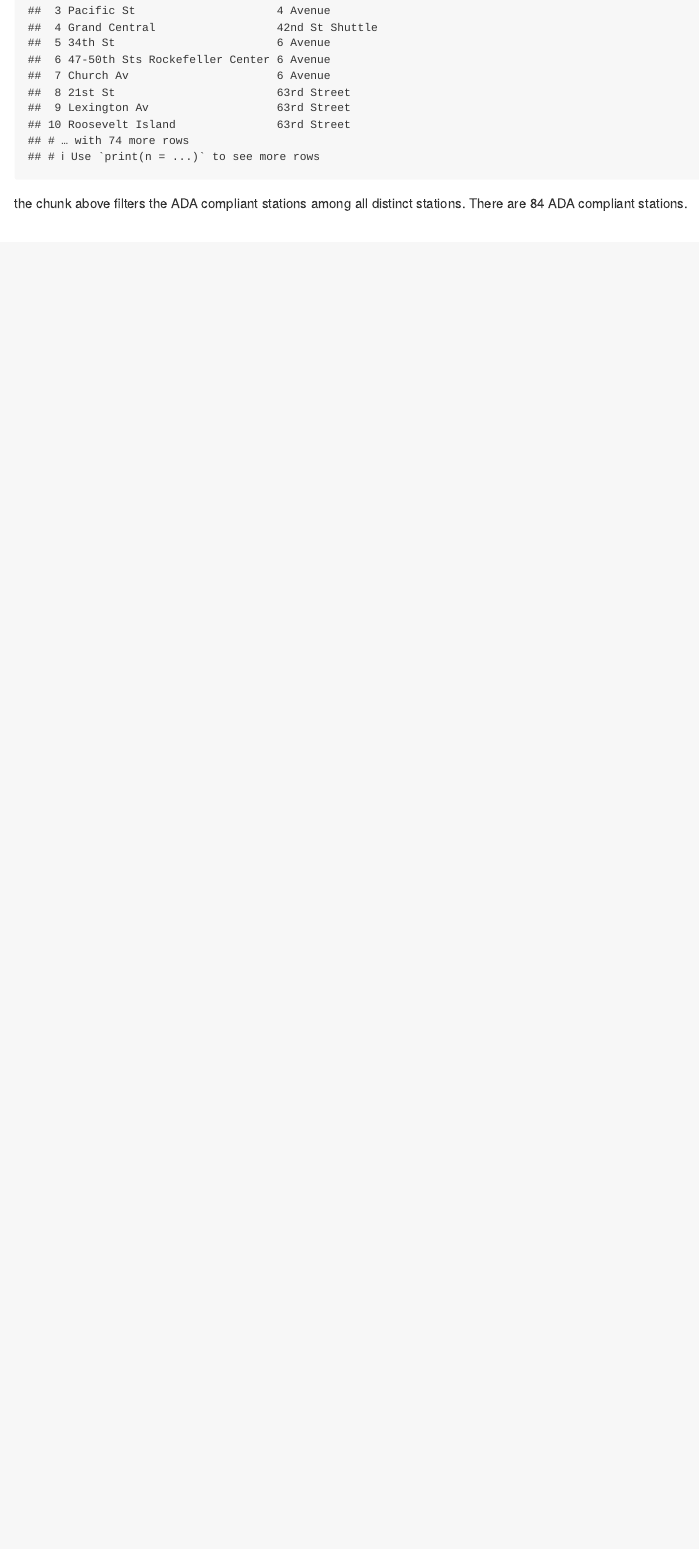
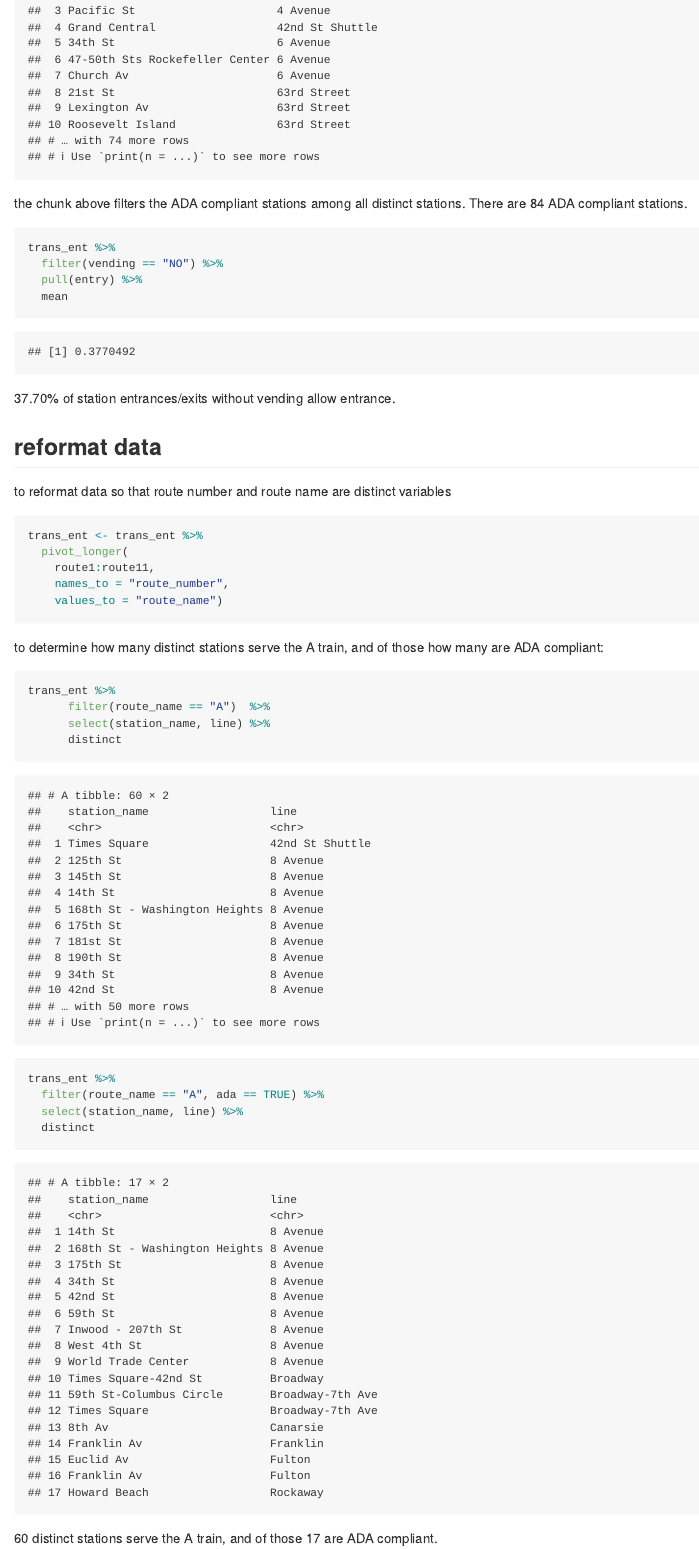
Before and after one commit to sopochkon1/p8105_hw2_SC4934, an R Markdown document (p8105_hw2_SC4934.Rmd): the page in a window 1100 px wide, from 1690 px down. The pictures show the output file p8105_hw2_SC4934.md that the author committed with the source, drawn offline in the style of GitHub.

Commit message:
problem 1 finished

````diff
--- a/p8105_hw2_SC4934.Rmd
+++ b/p8105_hw2_SC4934.Rmd
@@ -63,3 +63,44 @@ trans_ent %>%
 
 the chunk above filters the ADA compliant stations among all distinct stations.
 There are 84 ADA compliant stations.
+
+
+```{r}
+trans_ent %>%
+  filter(vending == "NO") %>%
+  pull(entry) %>%
+  mean
+```
+
+37.70% of station entrances/exits without vending allow entrance.
+
+
+## reformat data
+
+to reformat data so that route number and route name are distinct variables
+
+```{r}
+trans_ent <- trans_ent %>%
+  pivot_longer(
+    route1:route11,
+    names_to = "route_number",
+    values_to = "route_name")
+```
+
+
+to determine how many distinct stations serve the A train, and of those how many are ADA compliant:
+
+```{r}
+trans_ent %>%
+      filter(route_name == "A")  %>%
+      select(station_name, line) %>%
+      distinct
+
+trans_ent %>%
+  filter(route_name == "A", ada == TRUE) %>%
+  select(station_name, line) %>%
+  distinct
+
+```
+
+60 distinct stations serve the A train, and of those 17 are ADA compliant.
````
Also changed, not shown: p8105_hw2_SC4934.md.
